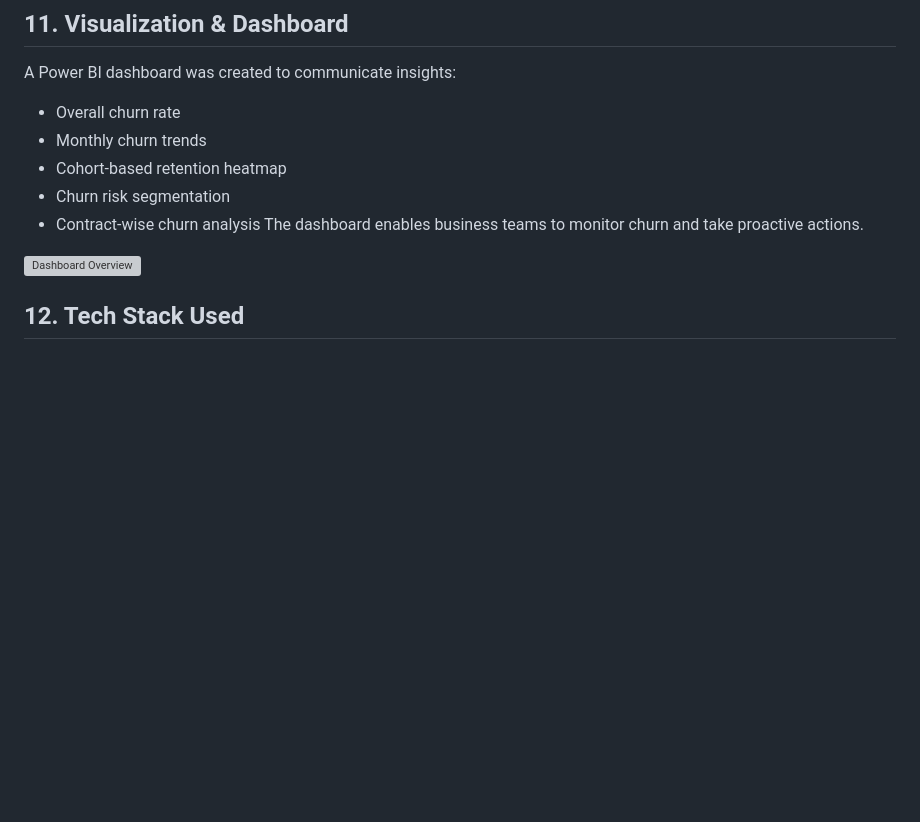
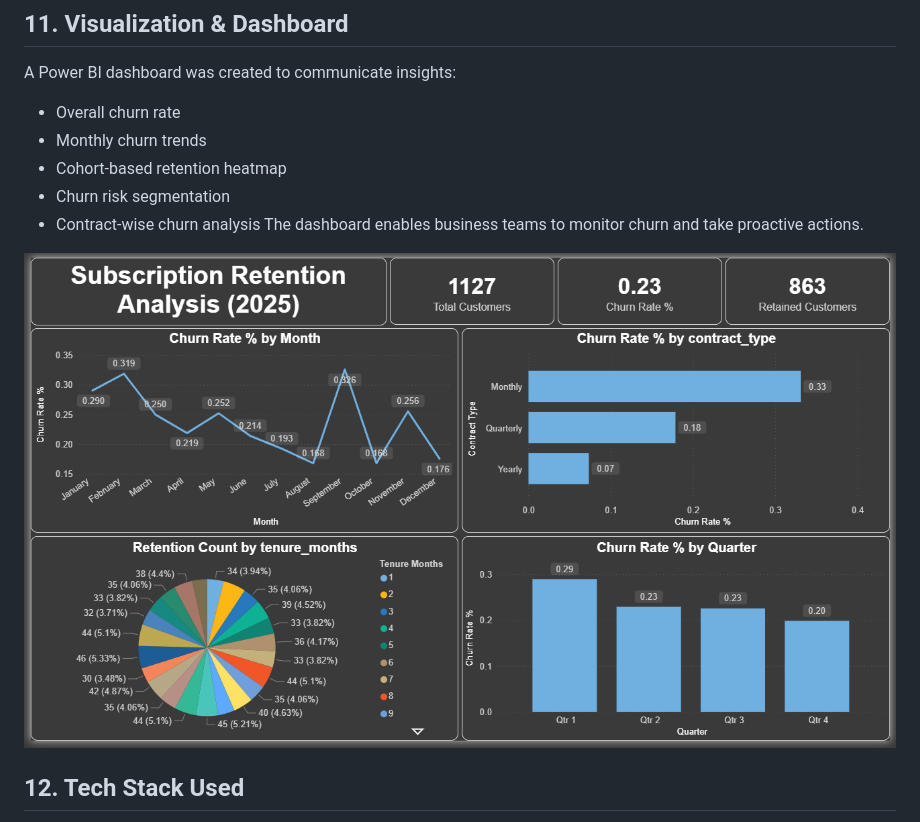
Before and after one commit to harshad912004/Subscription_Retention_Analysis, a Markdown page: README.md, the part around the change. GitHub-like rendering; blank space fills up the shorter version; grey boxes are pictures that could not be loaded.

Commit message:
Fix image path for dashboard overview
Updated image path for the dashboard overview in README.

```diff
--- a/README.md
+++ b/README.md
@@ -152,7 +152,7 @@ A Power BI dashboard was created to communicate insights:
 - Contract-wise churn analysis
 The dashboard enables business teams to monitor churn and take proactive actions.
 
-![Dashboard Overview](screenshots/subcription_retention_analysis_dashboard.png)
+![Dashboard Overview](subscription_retention_analysis_dashboard.png)
 
 
 ## 12. Tech Stack Used
```
